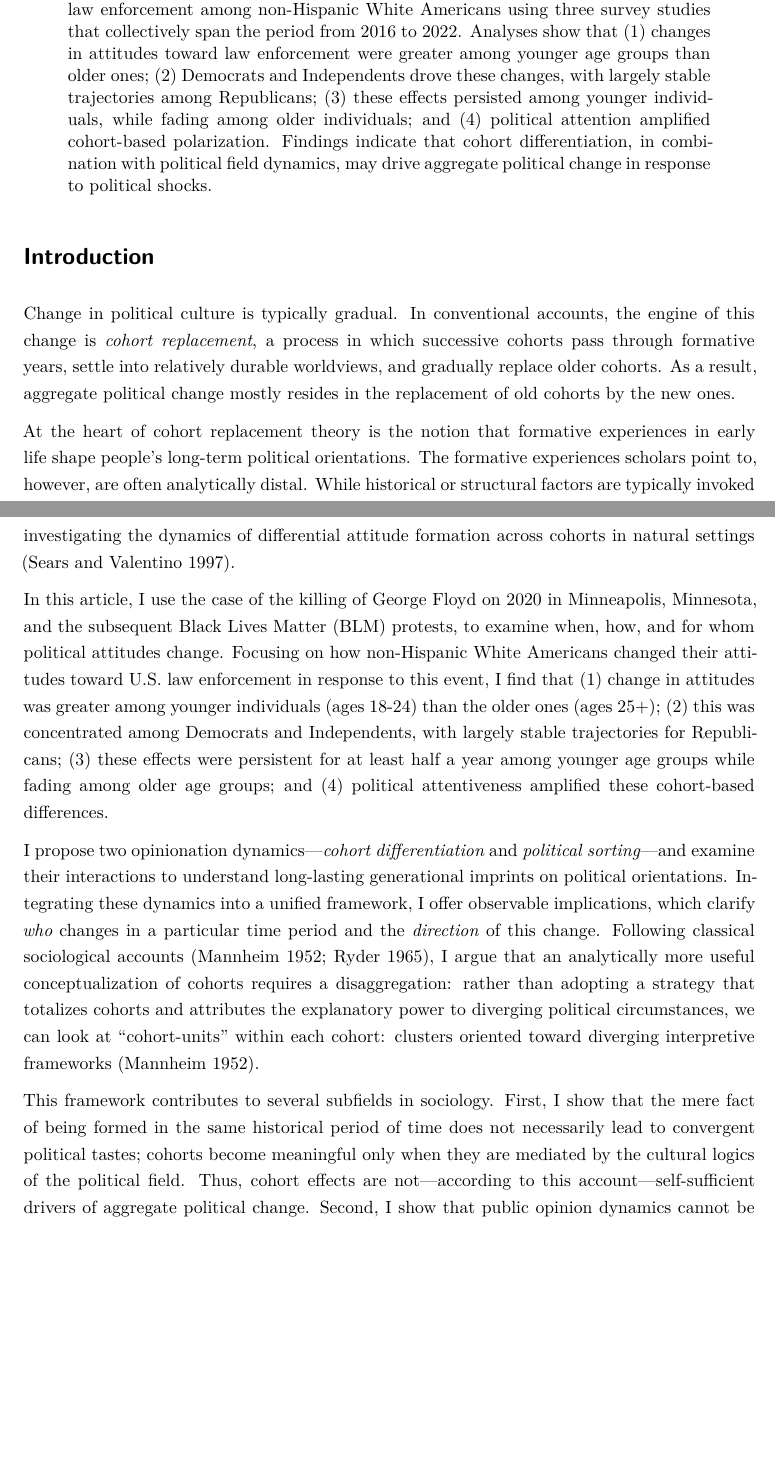
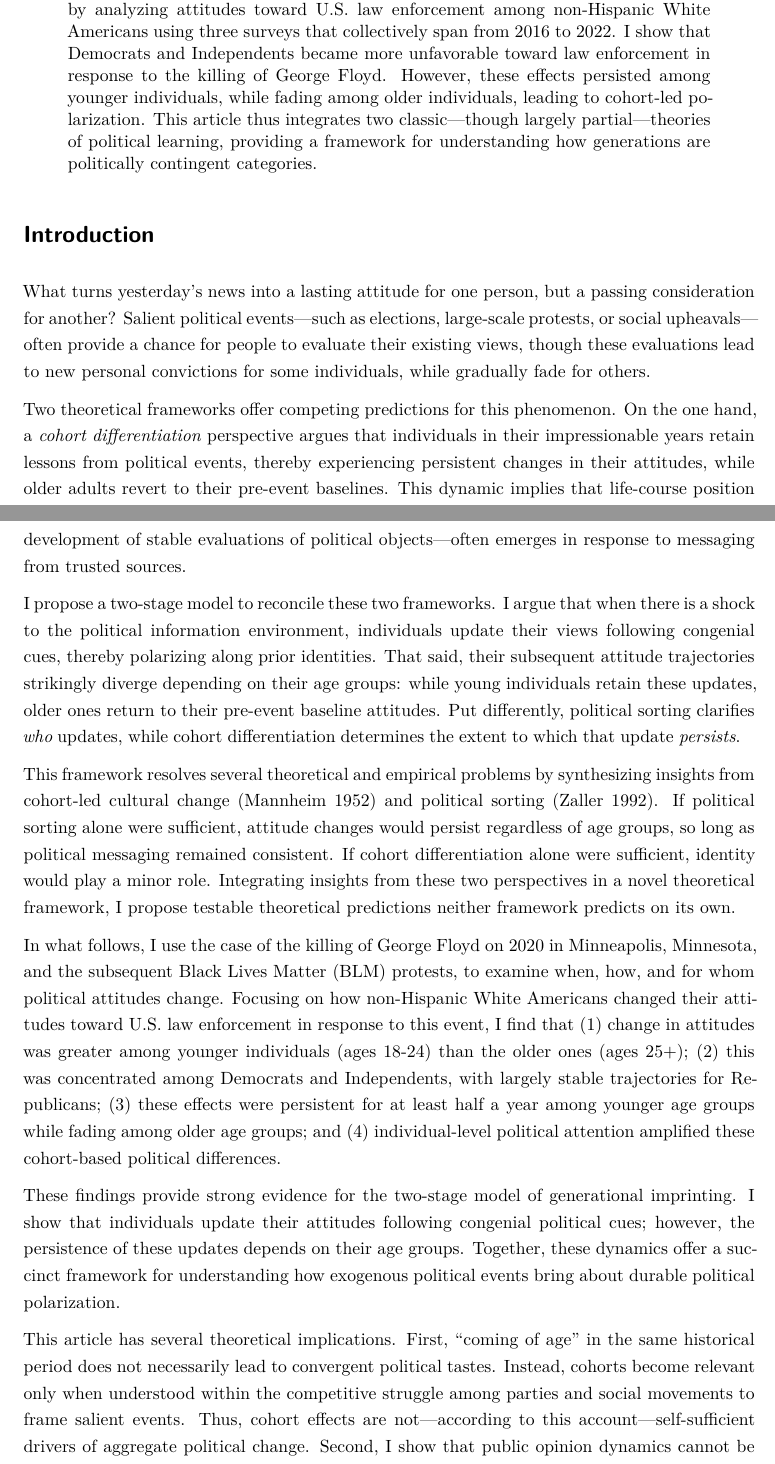
Before and after one commit to tkeskinturk/generational_imprints, a Quarto document (paper/main_manuscript/main_manuscript.qmd): two parts of pages 1 and 2 of 25, joined at a grey line, cut so that both start at the same text, the shorter picture padded with empty space. Rendered offline with R 4.5, knitr and Pandoc in place of Quarto, then LaTeX, with nearby package versions; some code elsewhere in the file could not run offline.

Commit message:
incorporate comments from KK and PB [part 1].

```diff
--- a/paper/main_manuscript/main_manuscript.qmd
+++ b/paper/main_manuscript/main_manuscript.qmd
@@ -2,7 +2,7 @@
 # basics
 title: |
  | Generational Imprinting:
- | How Political Events Shape Cohorts^[I thank Stephen Vaisey, Kieran Healy, Craig Rawlings, Omar Lizardo, Jessi Streib, and Andrés Castro Araújo for their insightful and helpful comments on this project.]
+ | How Political Events Shape Cohorts^[I thank Stephen Vaisey, Kieran Healy, Craig Rawlings, Omar Lizardo, Jessi Streib, Andrés Castro Araújo, Kevin Kiley, and Pablo Bello for their insightful, helpful and frequently incisive comments on this project.]
 author: Turgut Keskintürk^[Department of Sociology, Duke University. turgut.keskinturk@duke.edu.]
 
 # timing
@@ -28,8 +28,7 @@ bibliography: ../helpers/bibliography.bib
 csl: ../helpers/asa.csl
 
 # abstract
-abstract: |
-  | This article investigates generational imprinting, the process by which salient shocks to the political information environment produce differential attitude change across age groups. Focusing on the killing of George Floyd and the subsequent Black Lives Matter protests as a quasi-natural experiment, I analyze attitudes toward U.S. law enforcement among non-Hispanic White Americans using three survey studies that collectively span the period from 2016 to 2022. Analyses show that (1) changes in attitudes toward law enforcement were greater among younger age groups than older ones; (2) Democrats and Independents drove these changes, with largely stable trajectories among Republicans; (3) these effects persisted among younger individuals, while fading among older individuals; and (4) political attention amplified cohort-based polarization. Findings indicate that cohort differentiation, in combination with political field dynamics, may drive aggregate political change in response to political shocks.
+abstract: How, and for whom, do political events translate into enduring political change? This article proposes a two-stage model of *generational imprinting*, where identity-congenial cues determine whether individuals update their political attitudes in the immediate aftermath of a political shock, while life-course position determines whether that change is persistent or not. Focusing on the killing of George Floyd and the Black Lives Matter protests as a quasi-natural experiment, I test this model by analyzing attitudes toward U.S. law enforcement among non-Hispanic White Americans using three surveys that collectively span from 2016 to 2022. I show that Democrats and Independents became more unfavorable toward law enforcement in response to the killing of George Floyd. However, these effects persisted among younger individuals, while fading among older individuals, leading to cohort-led polarization. This article thus integrates two classic---though largely partial---theories of political learning, providing a framework for understanding how generations are politically contingent categories.
 
 # latex notes
 header-includes:
@@ -60,15 +59,19 @@ regs <- readRDS("../../output/A_nationscape/regs.rds")
 
 # Introduction
 
-Change in political culture is typically gradual. In conventional accounts, the engine of this change is *cohort replacement*, a process in which successive cohorts pass through formative years, settle into relatively durable worldviews, and gradually replace older cohorts. As a result, aggregate political change mostly resides in the replacement of old cohorts by the new ones.
+What turns yesterday’s news into a lasting attitude for one person, but a passing consideration for another? Salient political events---such as elections, large-scale protests, or social upheavals---often provide a chance for people to evaluate their existing views, though these evaluations lead to new personal convictions for some individuals, while gradually fade for others.
 
-At the heart of cohort replacement theory is the notion that formative experiences in early life shape people's long-term political orientations. The formative experiences scholars point to, however, are often analytically distal. While historical or structural factors are typically invoked to contextualize cohorts---chronicling, for instance, the *Children of Great Depression* [@elder1999]---it remains unclear how these contextual processes meaningfully differentiate cohorts across diverse political divides. One way to address this limitation is to leverage exogenous and high-salience shocks that saturate the political information environment. These shocks align exposure timing across the population, providing an analytically valuable window for investigating the dynamics of differential attitude formation across cohorts in natural settings [@sears1997].
+Two theoretical frameworks offer competing predictions for this phenomenon. On the one hand, a *cohort differentiation* perspective argues that individuals in their impressionable years retain lessons from political events, thereby experiencing persistent changes in their attitudes, while older adults revert to their pre-event baselines. This dynamic implies that life-course position regulates people's attitude trajectories in response to political shocks. On the other hand, a *political sorting* perspective holds that identity-congenial cues from elites and social movements affect all followers, regardless of their age. This implies that political opinionation---i.e., the development of stable evaluations of political objects---often emerges in response to messaging from trusted sources.
 
-In this article, I use the case of the killing of George Floyd on 2020 in Minneapolis, Minnesota, and the subsequent Black Lives Matter (BLM) protests, to examine when, how, and for whom political attitudes change. Focusing on how non-Hispanic White Americans changed their attitudes toward U.S. law enforcement in response to this event, I find that (1) change in attitudes was greater among younger individuals (ages 18-24) than the older ones (ages 25+); (2) this was concentrated among Democrats and Independents, with largely stable trajectories for Republicans; (3) these effects were persistent for at least half a year among younger age groups while fading among older age groups; and (4) political attentiveness amplified these cohort-based differences.
+I propose a two-stage model to reconcile these two frameworks. I argue that when there is a shock to the political information environment, individuals update their views following congenial cues, thereby polarizing along prior identities. That said, their subsequent attitude trajectories strikingly diverge depending on their age groups: while young individuals retain these updates, older ones return to their pre-event baseline attitudes. Put differently, political sorting clarifies *who* updates, while cohort differentiation determines the extent to which that update *persists*.
 
-I propose two opinionation dynamics---*cohort differentiation* and *political sorting*---and examine their interactions to understand long-lasting generational imprints on political orientations. Integrating these dynamics into a unified framework, I offer observable implications, which clarify *who* changes in a particular time period and the *direction* of this change. Following classical sociological accounts [@mannheim1952; @ryder1965], I argue that an analytically more useful conceptualization of cohorts requires a disaggregation: rather than adopting a strategy that totalizes cohorts and attributes the explanatory power to diverging political circumstances, we can look at "cohort-units" within each cohort: clusters oriented toward diverging interpretive frameworks [@mannheim1952].
+This framework resolves several theoretical and empirical problems by synthesizing insights from cohort-led cultural change [@mannheim1952] and political sorting [@zaller1992]. If political sorting alone were sufficient, attitude changes would persist regardless of age groups, so long as political messaging remained consistent. If cohort differentiation alone were sufficient, identity would play a minor role. Integrating insights from these two perspectives in a novel theoretical framework, I propose testable theoretical predictions neither framework predicts on its own.
 
-This framework contributes to several subfields in sociology. First, I show that the mere fact of being formed in the same historical period of time does not necessarily lead to convergent political tastes; cohorts become meaningful only when they are mediated by the cultural logics of the political field. Thus, cohort effects are not---according to this account---self-sufficient drivers of aggregate political change. Second, I show that public opinion dynamics cannot be reduced to elite messaging alone; instead, they hinge on shared experiences, life‑course timing, and sensitivity to change. Therefore, I reframe event-led political socialization as a joint product of life-course sensitivity and field-level political competition. Third, I provide a useful corrective to popular narratives about "generations" by conceptualizing the field of politics as a structuring force of shared experiences.
+In what follows, I use the case of the killing of George Floyd on 2020 in Minneapolis, Minnesota, and the subsequent Black Lives Matter (BLM) protests, to examine when, how, and for whom political attitudes change. Focusing on how non-Hispanic White Americans changed their attitudes toward U.S. law enforcement in response to this event, I find that (1) change in attitudes was greater among younger individuals (ages 18-24) than the older ones (ages 25+); (2) this was concentrated among Democrats and Independents, with largely stable trajectories for Republicans; (3) these effects were persistent for at least half a year among younger age groups while fading among older age groups; and (4) individual-level political attention amplified these cohort-based political differences.
+
+These findings provide strong evidence for the two-stage model of generational imprinting. I show that individuals update their attitudes following congenial political cues; however, the persistence of these updates depends on their age groups. Together, these dynamics offer a succinct framework for understanding how exogenous political events bring about durable political polarization.
+
+This article has several theoretical implications. First, "coming of age" in the same historical period does not necessarily lead to convergent political tastes. Instead, cohorts become relevant only when understood within the competitive struggle among parties and social movements to frame salient events. Thus, cohort effects are not---according to this account---self-sufficient drivers of aggregate political change. Second, I show that public opinion dynamics cannot be reduced to elite messaging alone. Instead, they hinge on shared experiences, life‑course timing, and sensitivity to change. As such, I reframe event-led political socialization as a joint product of political competition and life-course sensitivity. In the end, this article provides a useful corrective to popular narratives about "generations" by conceptualizing the field of politics as a structuring force of shared experiences.
 
 The article proceeds as follows. In the first section, I propose a theoretical framework that combines the dynamics of cohort differentiation and political sorting. Next, I introduce the empirical setting, detail the data sources, outline the main empirical estimands and propose an identification strategy. I then present the findings. In the final section, I discuss the implications of these results for cultural and political sociology, as well as the sociology of aging, socialization, and the life-course.
 
```
